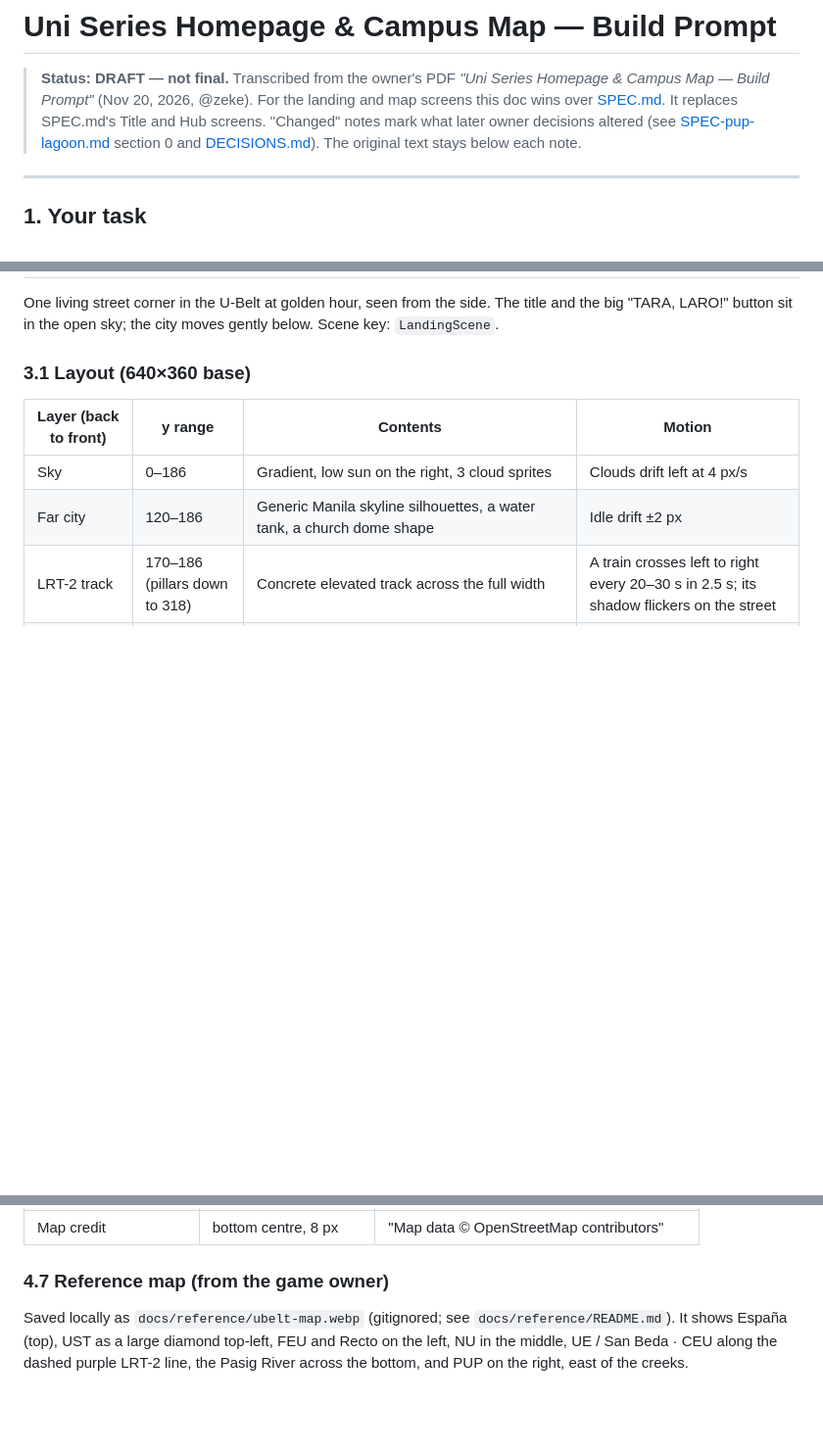
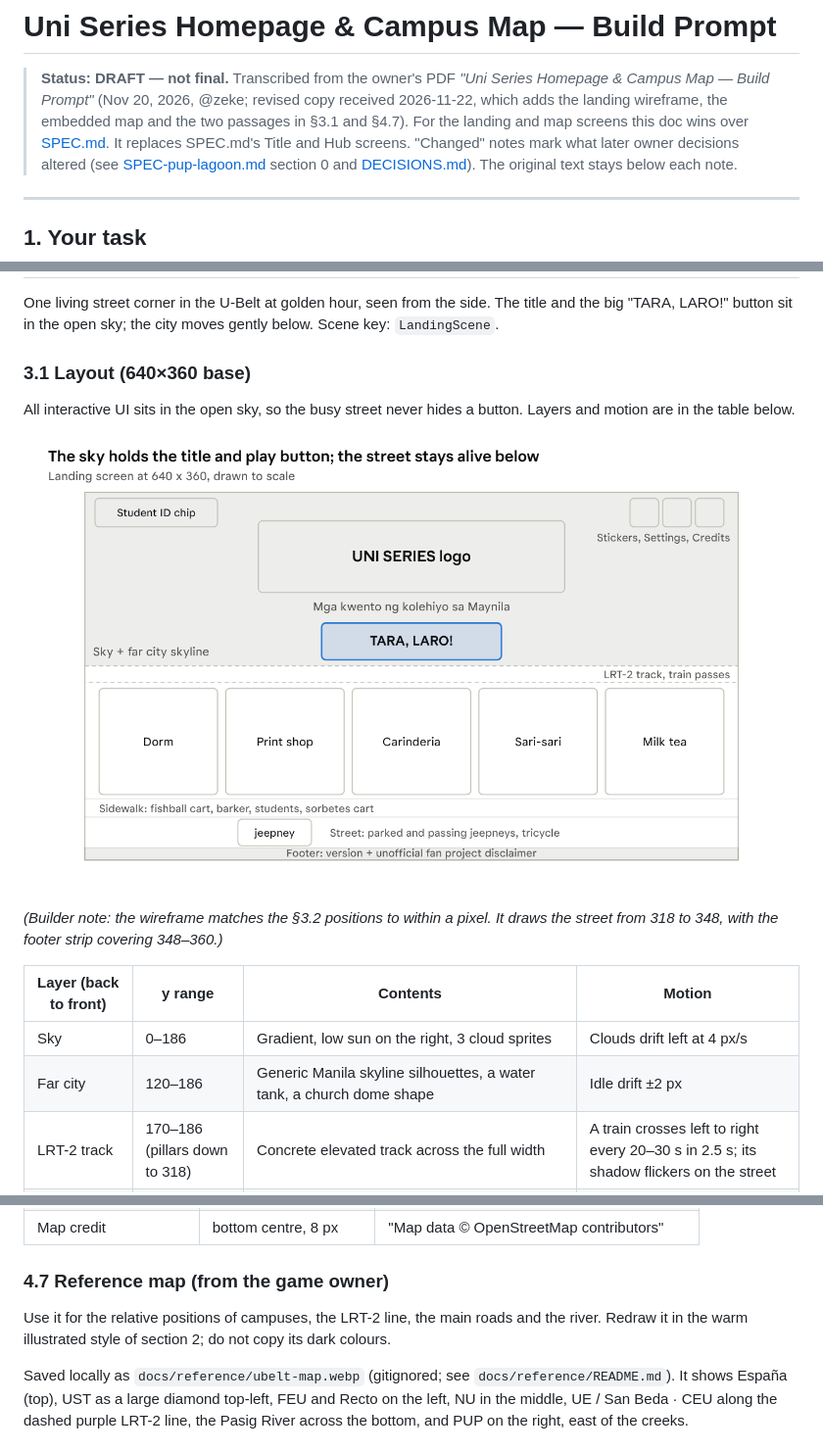
Before and after one commit to MaryRuth17/uni-series, a Markdown page: SPEC-homepage.md, 3 parts joined by grey strips. Shown at 98% size. GitHub-like rendering; pictures changed too: docs/figures/landing-layout.png (added); blank space fills up the shorter version.

```diff
--- a/SPEC-homepage.md
+++ b/SPEC-homepage.md
@@ -1,7 +1,8 @@
 # Uni Series Homepage & Campus Map — Build Prompt
 
 > **Status: DRAFT — not final.** Transcribed from the owner's PDF *"Uni Series Homepage & Campus Map — Build Prompt"*
-> (Nov 20, 2026, @zeke). For the landing and map screens this doc wins over [SPEC.md](SPEC.md). It replaces SPEC.md's
+> (Nov 20, 2026, @zeke; revised copy received 2026-11-22, which adds the landing wireframe, the embedded map and the
+> two passages in §3.1 and §4.7). For the landing and map screens this doc wins over [SPEC.md](SPEC.md). It replaces SPEC.md's
 > Title and Hub screens. "Changed" notes mark what later owner decisions altered (see
 > [SPEC-pup-lagoon.md](SPEC-pup-lagoon.md) section 0 and [DECISIONS.md](DECISIONS.md)). The original text stays below each note.
 
@@ -103,6 +104,13 @@ One living street corner in the U-Belt at golden hour, seen from the side. The t
 in the open sky; the city moves gently below. Scene key: `LandingScene`.
 
 ### 3.1 Layout (640×360 base)
+
+All interactive UI sits in the open sky, so the busy street never hides a button. Layers and motion are in the table below.
+
+![Landing screen layout, 640×360, drawn to scale: the sky holds the title and play button; the street stays alive below](docs/figures/landing-layout.png)
+
+*(Builder note: the wireframe matches the §3.2 positions to within a pixel. It draws the street from 318 to 348, with the
+footer strip covering 348–360.)*
 
 | Layer (back to front) | y range | Contents | Motion |
 |---|---|---|---|
@@ -251,6 +259,9 @@ This view is the accessible, no-map way to pick a game. *(OC-12: "stars" becomes
 | Map credit | bottom centre, 8 px | "Map data © OpenStreetMap contributors" |
 
 ### 4.7 Reference map (from the game owner)
+
+Use it for the relative positions of campuses, the LRT-2 line, the main roads and the river. Redraw it in the warm
+illustrated style of section 2; do not copy its dark colours.
 
 Saved locally as `docs/reference/ubelt-map.webp` (gitignored; see `docs/reference/README.md`). It shows España (top),
 UST as a large diamond top-left, FEU and Recto on the left, NU in the middle, UE / San Beda · CEU along the dashed
```
Also changed, not shown: SPEC-pup-lagoon.md (+11 -1 lines), docs/figures/lagoon-map-layout.png (added), docs/figures/lagoon-shopping-loop.png (added).
